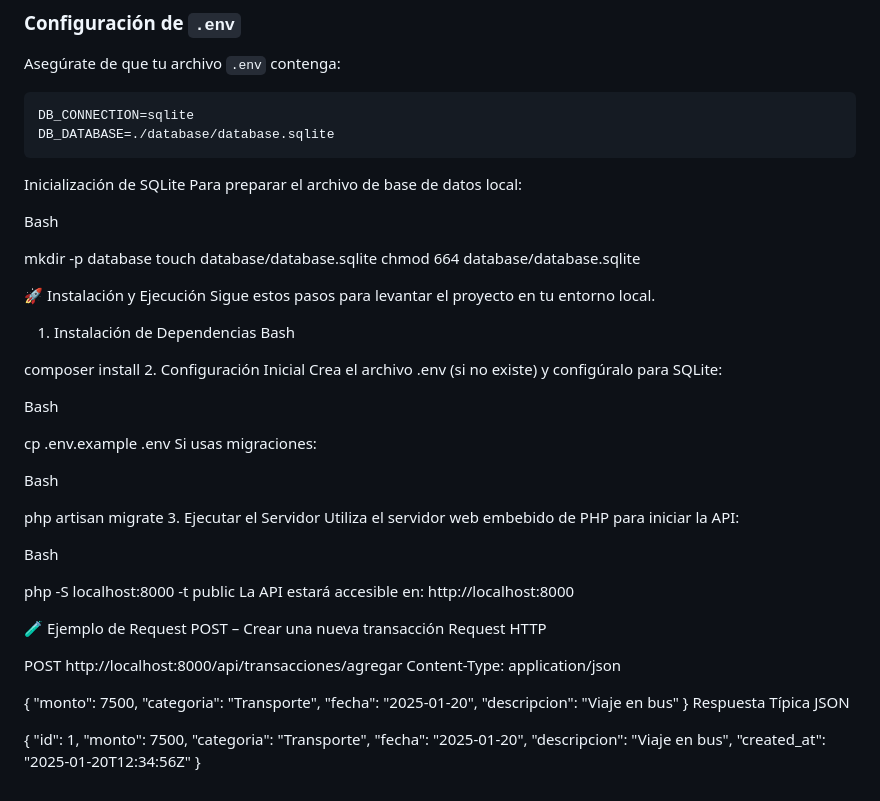
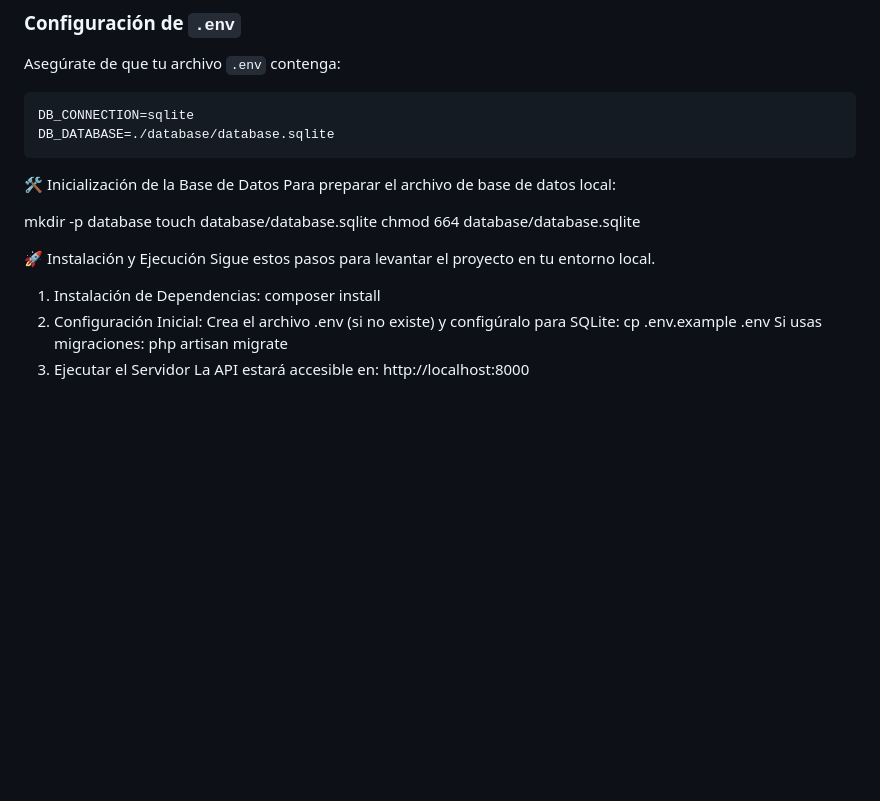
Before and after one commit to PatricioMP08/apimisgastos, a Markdown page: README.md, the part around the change. Rendered like a GitHub page; blank space fills up the shorter version.

````diff
--- a/README.md
+++ b/README.md
@@ -73,10 +73,10 @@ Asegúrate de que tu archivo `.env` contenga:
 DB_CONNECTION=sqlite
 DB_DATABASE=./database/database.sqlite
 ```
-Inicialización de SQLite
+
+
+🛠️ Inicialización de la Base de Datos
 Para preparar el archivo de base de datos local:
-
-Bash
 
 mkdir -p database
 touch database/database.sqlite
@@ -85,51 +85,8 @@ chmod 664 database/database.sqlite
 🚀 Instalación y Ejecución
 Sigue estos pasos para levantar el proyecto en tu entorno local.
 
-1. Instalación de Dependencias
-Bash
-
-composer install
-2. Configuración Inicial
-Crea el archivo .env (si no existe) y configúralo para SQLite:
-
-Bash
-
-cp .env.example .env
-Si usas migraciones:
-
-Bash
-
-php artisan migrate
+1. Instalación de Dependencias: composer install
+2. Configuración Inicial: Crea el archivo .env (si no existe) y configúralo para SQLite: cp .env.example .env
+   Si usas migraciones: php artisan migrate
 3. Ejecutar el Servidor
-Utiliza el servidor web embebido de PHP para iniciar la API:
-
-Bash
-
-php -S localhost:8000 -t public
-La API estará accesible en: http://localhost:8000
-
-🧪 Ejemplo de Request
-POST – Crear una nueva transacción
-Request
-HTTP
-
-POST http://localhost:8000/api/transacciones/agregar
-Content-Type: application/json
-
-{
-  "monto": 7500,
-  "categoria": "Transporte",
-  "fecha": "2025-01-20",
-  "descripcion": "Viaje en bus"
-}
-Respuesta Típica
-JSON
-
-{
-  "id": 1,
-  "monto": 7500,
-  "categoria": "Transporte",
-  "fecha": "2025-01-20",
-  "descripcion": "Viaje en bus",
-  "created_at": "2025-01-20T12:34:56Z"
-}
+   La API estará accesible en: http://localhost:8000
````
